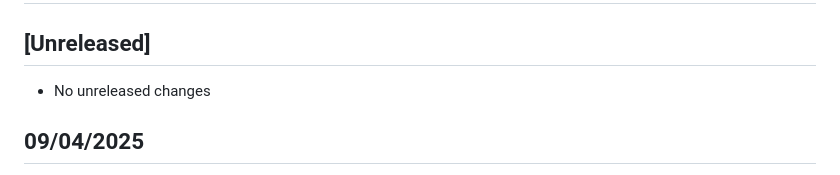
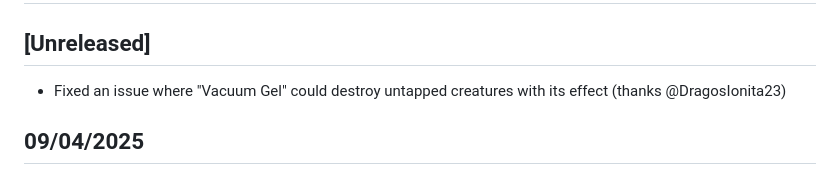
Before and after one commit to sindreslungaard/duel-masters, a Markdown page: CHANGELOG.md, the part around the change. Drawn GitHub-style.

Commit message:
update changelog

```diff
--- a/CHANGELOG.md
+++ b/CHANGELOG.md
@@ -2,7 +2,7 @@
 
 ## [Unreleased]
 
-- No unreleased changes
+- Fixed an issue where "Vacuum Gel" could destroy untapped creatures with its effect (thanks @DragosIonita23)
 
 ## 09/04/2025
 
```
